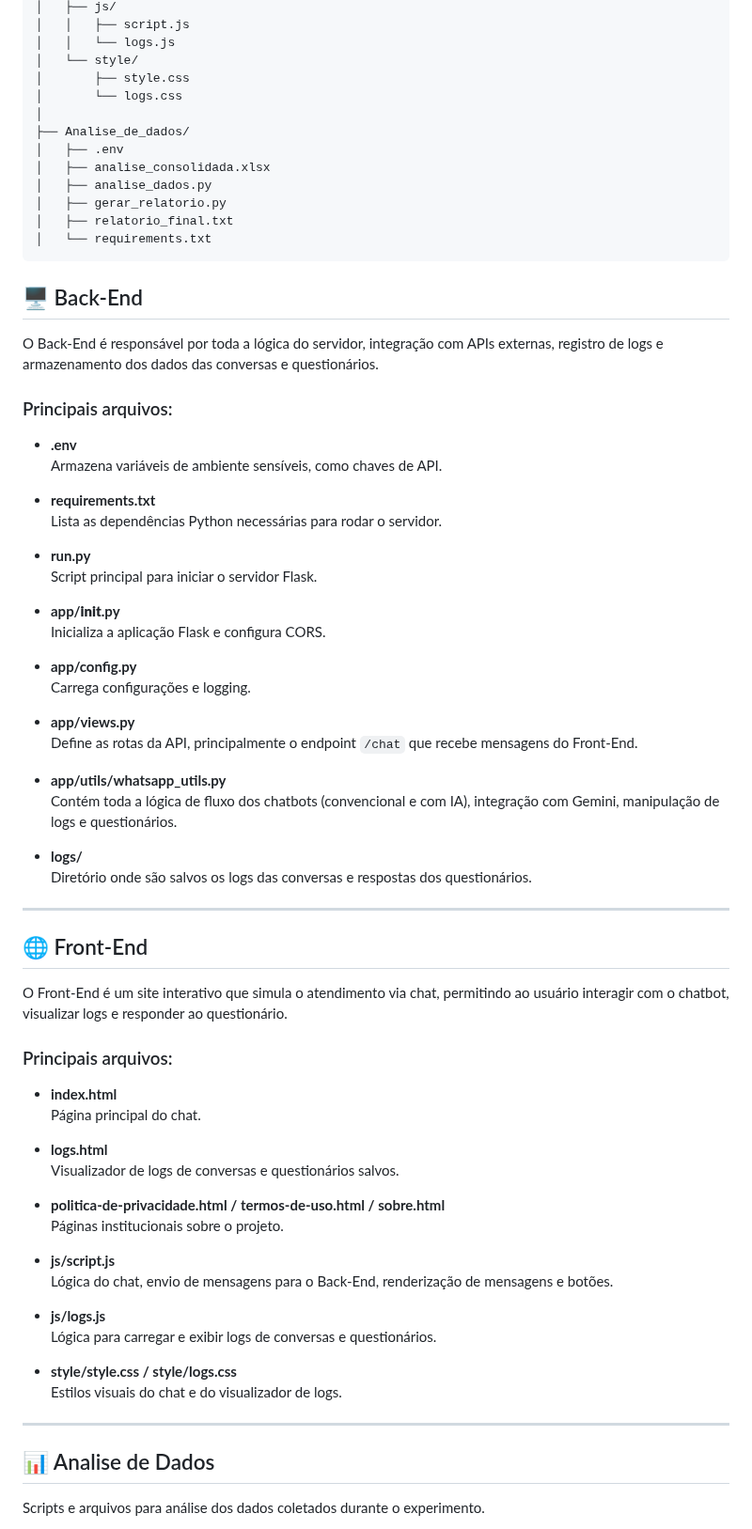
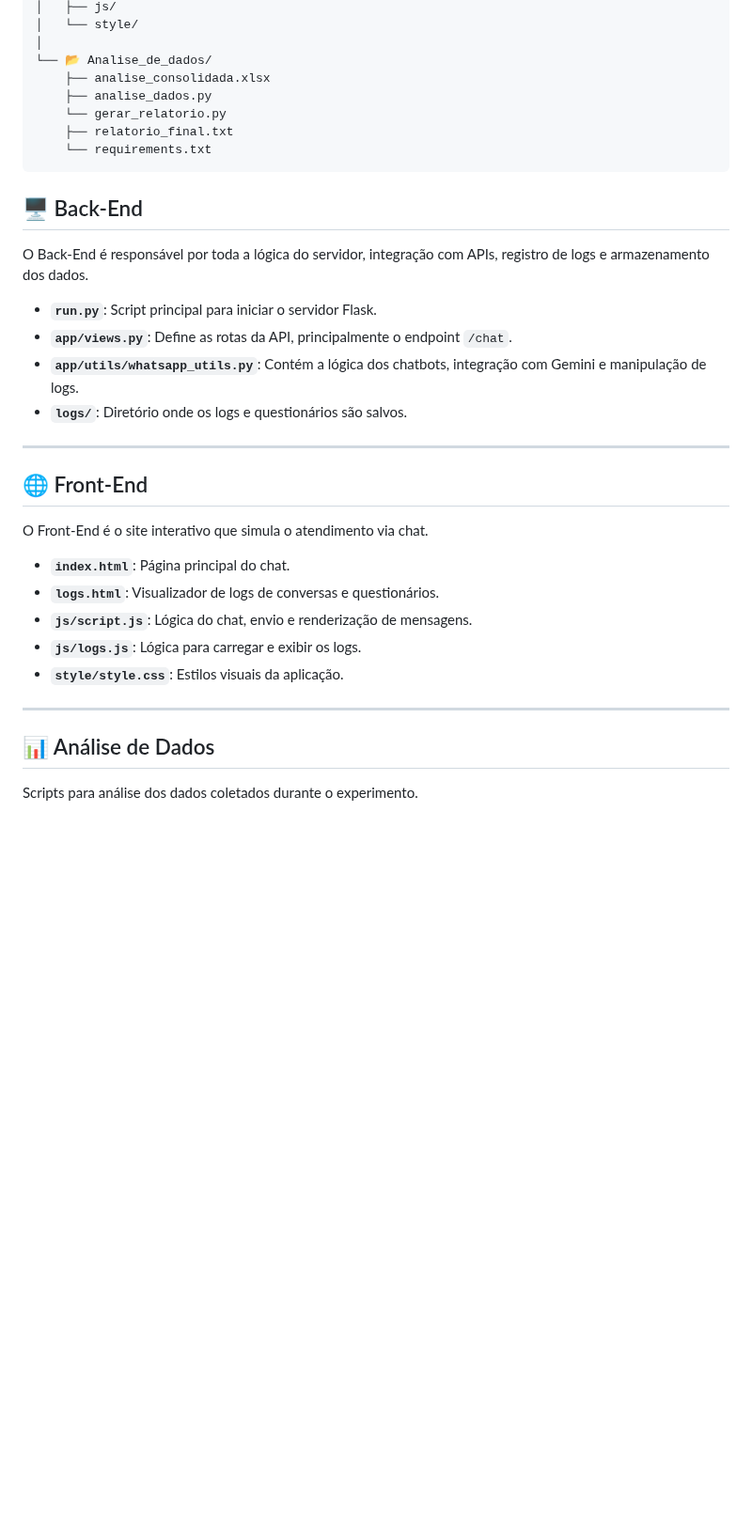
Before and after one commit to cstavaresj/tcc-chatbot, a Markdown page: readme.md, the part around one of its changes. Shown at 94% size. Rendered like a GitHub page; blank space fills up the shorter version.

`````diff
--- a/readme.md
+++ b/readme.md
@@ -66,78 +60,38 @@ tcc-chatbot/
 │   ├── js/
-│   │   ├── script.js
-│   │   └── logs.js
 │   └── style/
-│       ├── style.css
-│       └── logs.css
 │
-├── Analise_de_dados/
-│   ├── .env
-│   ├── analise_consolidada.xlsx
-│   ├── analise_dados.py
-│   ├── gerar_relatorio.py
-│   ├── relatorio_final.txt
-│   └── requirements.txt
+└── 📂 Analise_de_dados/
+    ├── analise_consolidada.xlsx
+    ├── analise_dados.py
+    └── gerar_relatorio.py
+    ├── relatorio_final.txt
+    └── requirements.txt
 ````
 
 ## 🖥️ Back-End
 
-O Back-End é responsável por toda a lógica do servidor, integração com APIs externas, registro de logs e armazenamento dos dados das conversas e questionários.
+O Back-End é responsável por toda a lógica do servidor, integração com APIs, registro de logs e armazenamento dos dados.
 
-### Principais arquivos:
-
-- **.env**
-  Armazena variáveis de ambiente sensíveis, como chaves de API.
-
-- **requirements.txt**
-  Lista as dependências Python necessárias para rodar o servidor.
-
-- **run.py**
-  Script principal para iniciar o servidor Flask.
-
-- **app/__init__.py**
-  Inicializa a aplicação Flask e configura CORS.
-
-- **app/config.py**
-  Carrega configurações e logging.
-
-- **app/views.py**
-  Define as rotas da API, principalmente o endpoint `/chat` que recebe mensagens do Front-End.
-
-- **app/utils/whatsapp_utils.py**
-  Contém toda a lógica de fluxo dos chatbots (convencional e com IA), integração com Gemini, manipulação de logs e questionários.
-
-- **logs/**
-  Diretório onde são salvos os logs das conversas e respostas dos questionários.
+* **`run.py`**: Script principal para iniciar o servidor Flask.
+* **`app/views.py`**: Define as rotas da API, principalmente o endpoint `/chat`.
+* **`app/utils/whatsapp_utils.py`**: Contém a lógica dos chatbots, integração com Gemini e manipulação de logs.
+* **`logs/`**: Diretório onde os logs e questionários são salvos.
 
 ---
 
 ## 🌐 Front-End
 
-O Front-End é um site interativo que simula o atendimento via chat, permitindo ao usuário interagir com o chatbot, visualizar logs e responder ao questionário.
+O Front-End é o site interativo que simula o atendimento via chat.
 
-### Principais arquivos:
-
-- **index.html**
-  Página principal do chat.
-
-- **logs.html**
-  Visualizador de logs de conversas e questionários salvos.
-
-- **politica-de-privacidade.html / termos-de-uso.html / sobre.html**
-  Páginas institucionais sobre o projeto.
-
-- **js/script.js**
-  Lógica do chat, envio de mensagens para o Back-End, renderização de mensagens e botões.
-
-- **js/logs.js**
-  Lógica para carregar e exibir logs de conversas e questionários.
-
-- **style/style.css / style/logs.css**
-  Estilos visuais do chat e do visualizador de logs.
+* **`index.html`**: Página principal do chat.
+* **`logs.html`**: Visualizador de logs de conversas e questionários.
+* **`js/script.js`**: Lógica do chat, envio e renderização de mensagens.
+* **`js/logs.js`**: Lógica para carregar e exibir os logs.
+* **`style/style.css`**: Estilos visuais da aplicação.
 
 ---
 
-## 📊 Analise de Dados
+## 📊 Análise de Dados
 
-Scripts e arquivos para análise dos dados coletados durante o experimento.
+Scripts para análise dos dados coletados durante o experimento.
 
`````
Also changed, not shown: other parts of readme.md (+59 -94 lines).
